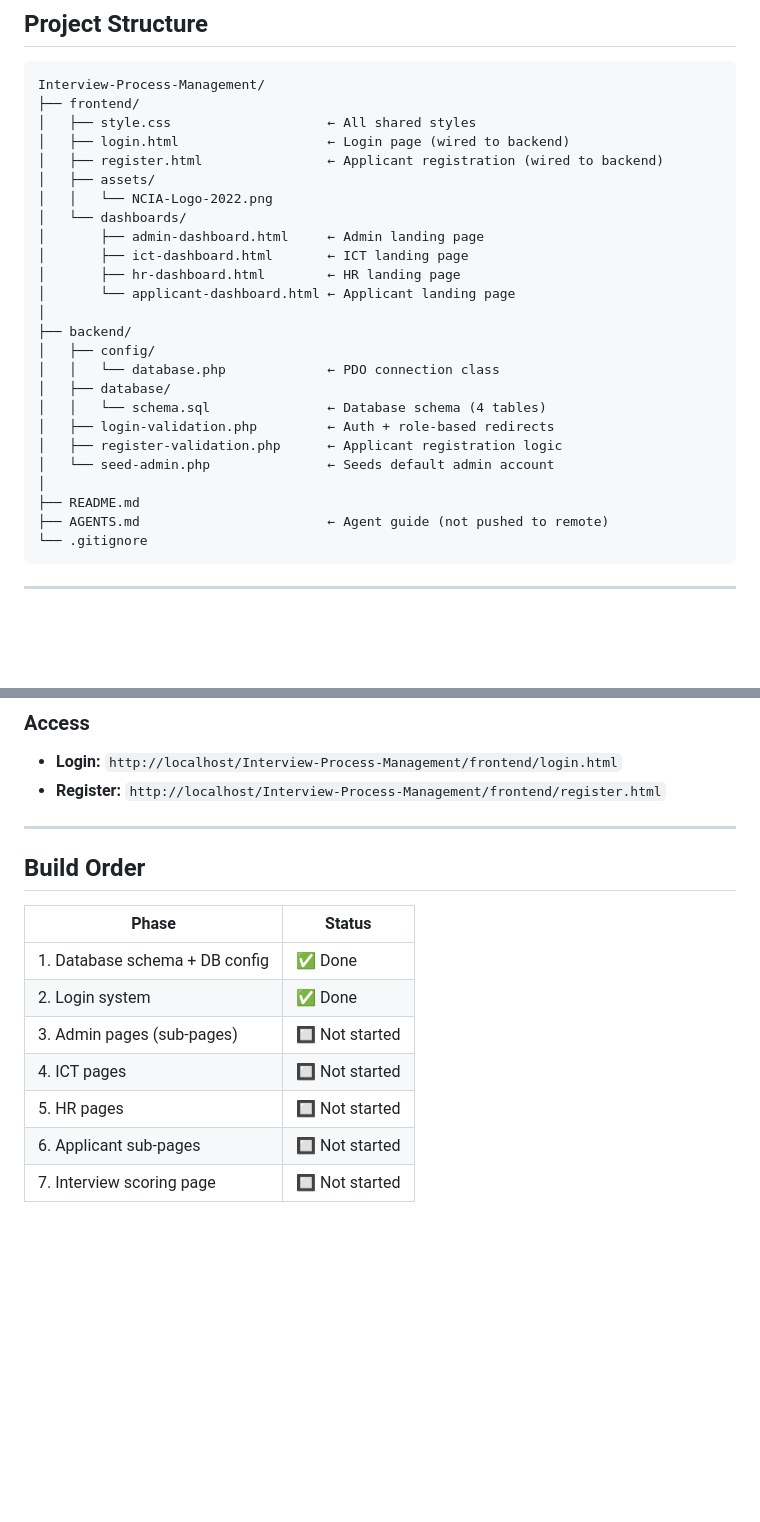
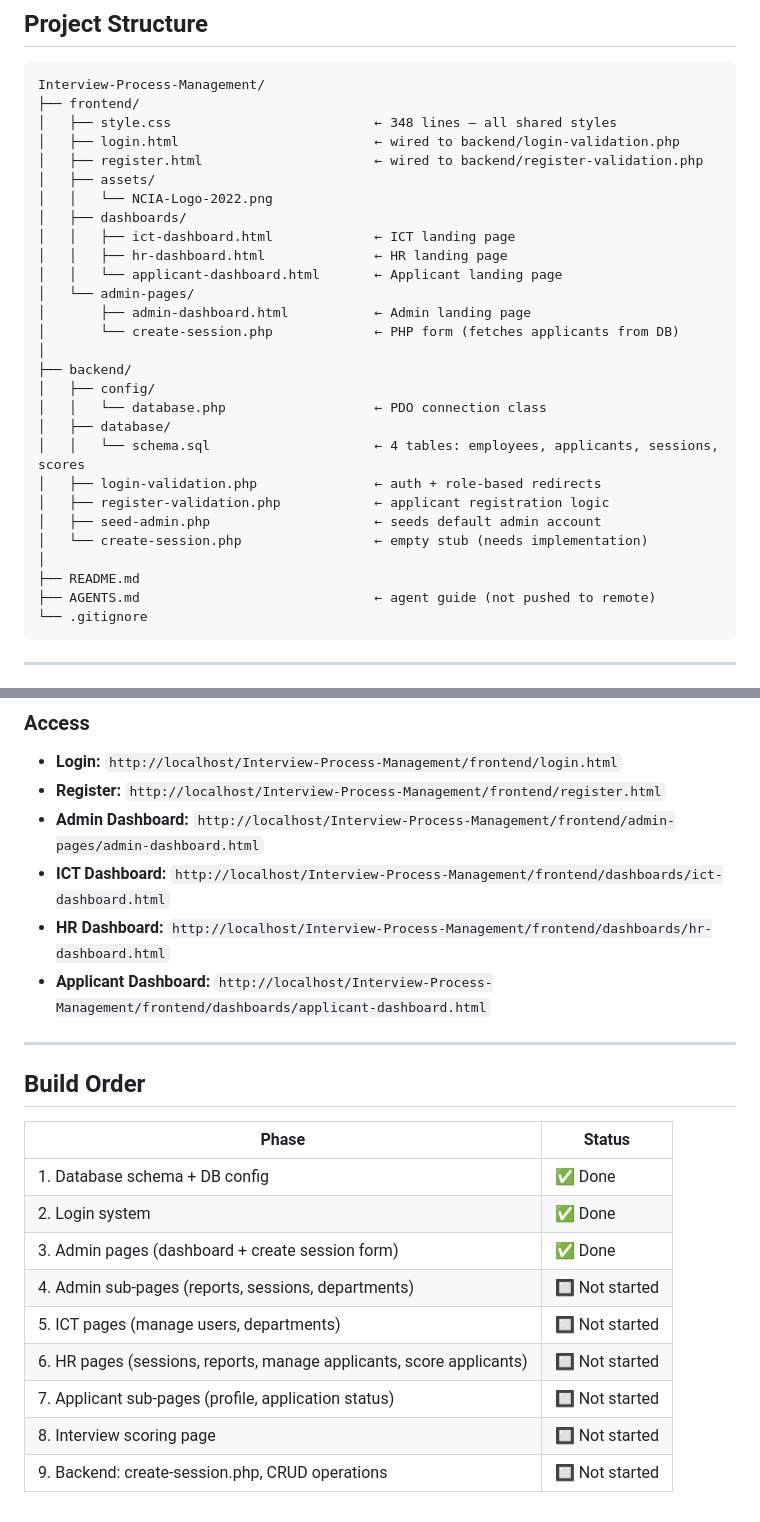
Before and after one commit to timothyOwilliam/Interview-Process-Management, a Markdown page: README.md, 2 parts joined by grey strips. Drawn GitHub-style; blank space fills up the shorter version.

````diff
--- a/README.md
+++ b/README.md
@@ -40,28 +40,31 @@ Applicant registers & creates profile
 ```
 Interview-Process-Management/
 ├── frontend/
-│   ├── style.css                    ← All shared styles
-│   ├── login.html                   ← Login page (wired to backend)
-│   ├── register.html                ← Applicant registration (wired to backend)
+│   ├── style.css                          ← 348 lines — all shared styles
+│   ├── login.html                         ← wired to backend/login-validation.php
+│   ├── register.html                      ← wired to backend/register-validation.php
 │   ├── assets/
 │   │   └── NCIA-Logo-2022.png
-│   └── dashboards/
-│       ├── admin-dashboard.html     ← Admin landing page
-│       ├── ict-dashboard.html       ← ICT landing page
-│       ├── hr-dashboard.html        ← HR landing page
-│       └── applicant-dashboard.html ← Applicant landing page
+│   ├── dashboards/
+│   │   ├── ict-dashboard.html             ← ICT landing page
+│   │   ├── hr-dashboard.html              ← HR landing page
+│   │   └── applicant-dashboard.html       ← Applicant landing page
+│   └── admin-pages/
+│       ├── admin-dashboard.html           ← Admin landing page
+│       └── create-session.php             ← PHP form (fetches applicants from DB)
 │
 ├── backend/
 │   ├── config/
-│   │   └── database.php             ← PDO connection class
+│   │   └── database.php                   ← PDO connection class
 │   ├── database/
-│   │   └── schema.sql               ← Database schema (4 tables)
-│   ├── login-validation.php         ← Auth + role-based redirects
-│   ├── register-validation.php      ← Applicant registration logic
-│   └── seed-admin.php               ← Seeds default admin account
+│   │   └── schema.sql                     ← 4 tables: employees, applicants, sessions, scores
+│   ├── login-validation.php               ← auth + role-based redirects
+│   ├── register-validation.php            ← applicant registration logic
+│   ├── seed-admin.php                     ← seeds default admin account
+│   └── create-session.php                 ← empty stub (needs implementation)
 │
 ├── README.md
-├── AGENTS.md                        ← Agent guide (not pushed to remote)
+├── AGENTS.md                              ← agent guide (not pushed to remote)
 └── .gitignore
 ```
 
@@ -178,6 +181,10 @@ Created via `backend/seed-admin.php`:
 ### Access
 - **Login:** `http://localhost/Interview-Process-Management/frontend/login.html`
 - **Register:** `http://localhost/Interview-Process-Management/frontend/register.html`
+- **Admin Dashboard:** `http://localhost/Interview-Process-Management/frontend/admin-pages/admin-dashboard.html`
+- **ICT Dashboard:** `http://localhost/Interview-Process-Management/frontend/dashboards/ict-dashboard.html`
+- **HR Dashboard:** `http://localhost/Interview-Process-Management/frontend/dashboards/hr-dashboard.html`
+- **Applicant Dashboard:** `http://localhost/Interview-Process-Management/frontend/dashboards/applicant-dashboard.html`
 
 ---
 
@@ -187,8 +194,10 @@ Created via `backend/seed-admin.php`:
 |-------|--------|
 | 1. Database schema + DB config | ✅ Done |
 | 2. Login system | ✅ Done |
-| 3. Admin pages (sub-pages) | 🔲 Not started |
-| 4. ICT pages | 🔲 Not started |
-| 5. HR pages | 🔲 Not started |
-| 6. Applicant sub-pages | 🔲 Not started |
-| 7. Interview scoring page | 🔲 Not started |
+| 3. Admin pages (dashboard + create session form) | ✅ Done |
+| 4. Admin sub-pages (reports, sessions, departments) | 🔲 Not started |
+| 5. ICT pages (manage users, departments) | 🔲 Not started |
+| 6. HR pages (sessions, reports, manage applicants, score applicants) | 🔲 Not started |
+| 7. Applicant sub-pages (profile, application status) | 🔲 Not started |
+| 8. Interview scoring page | 🔲 Not started |
+| 9. Backend: create-session.php, CRUD operations | 🔲 Not started |
````
Also changed, not shown: other parts of README.md (+20 -20 lines).
